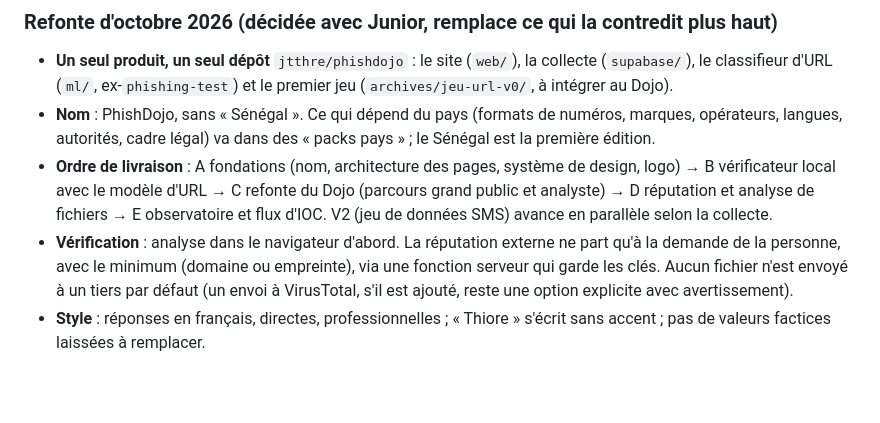
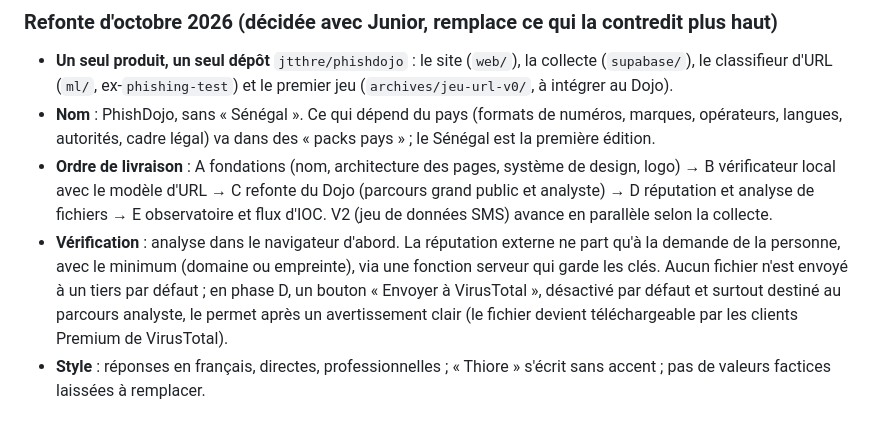
Before and after one commit to jtthre/phishdojo, a Markdown page: CLAUDE.md, the part around the change. Rendered like a GitHub page; blank space fills up the shorter version.

Commit message:
CLAUDE.md : envoi a VirusTotal en option (phase D), valide par Junior
Co-Authored-By: Claude Opus 5.5 <noreply@anthropic.com>

```diff
--- a/CLAUDE.md
+++ b/CLAUDE.md
@@ -19,7 +19,7 @@ Ce projet a été conçu et développé avec Claude (Cowork) avant d'arriver ici
 - **Un seul produit, un seul dépôt** `jtthre/phishdojo` : le site (`web/`), la collecte (`supabase/`), le classifieur d'URL (`ml/`, ex-`phishing-test`) et le premier jeu (`archives/jeu-url-v0/`, à intégrer au Dojo).
 - **Nom** : PhishDojo, sans « Sénégal ». Ce qui dépend du pays (formats de numéros, marques, opérateurs, langues, autorités, cadre légal) va dans des « packs pays » ; le Sénégal est la première édition.
 - **Ordre de livraison** : A fondations (nom, architecture des pages, système de design, logo) → B vérificateur local avec le modèle d'URL → C refonte du Dojo (parcours grand public et analyste) → D réputation et analyse de fichiers → E observatoire et flux d'IOC. V2 (jeu de données SMS) avance en parallèle selon la collecte.
-- **Vérification** : analyse dans le navigateur d'abord. La réputation externe ne part qu'à la demande de la personne, avec le minimum (domaine ou empreinte), via une fonction serveur qui garde les clés. Aucun fichier n'est envoyé à un tiers par défaut (un envoi à VirusTotal, s'il est ajouté, reste une option explicite avec avertissement).
+- **Vérification** : analyse dans le navigateur d'abord. La réputation externe ne part qu'à la demande de la personne, avec le minimum (domaine ou empreinte), via une fonction serveur qui garde les clés. Aucun fichier n'est envoyé à un tiers par défaut ; en phase D, un bouton « Envoyer à VirusTotal », désactivé par défaut et surtout destiné au parcours analyste, le permet après un avertissement clair (le fichier devient téléchargeable par les clients Premium de VirusTotal).
 - **Style** : réponses en français, directes, professionnelles ; « Thiore » s'écrit sans accent ; pas de valeurs factices laissées à remplacer.
 
 ## Au début de chaque session
```
